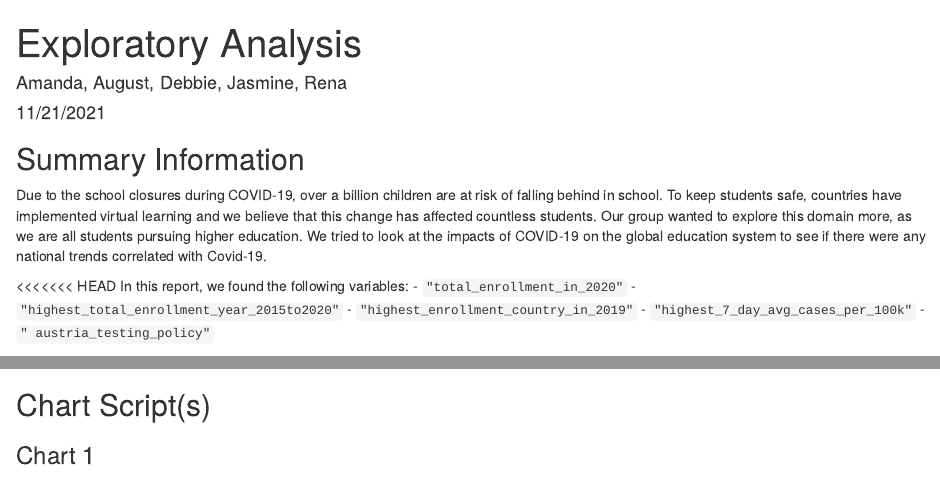
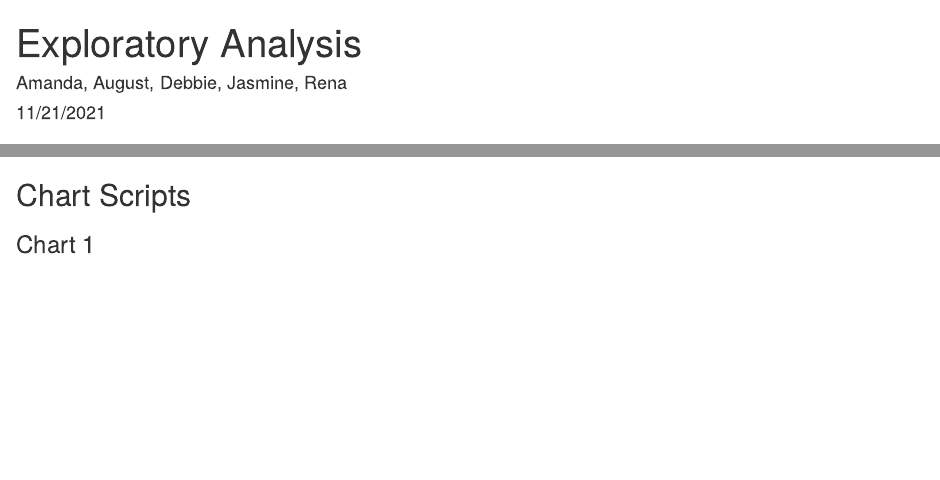
Before and after one commit to Gnixx/INFO201-AB-5, an R Markdown document (index.Rmd): the page in a window 1100 px wide, from its top, and a second part further down, joined at a grey line. Rendered offline with R 4.5, knitr and Pandoc, with nearby package versions; some code elsewhere in the file could not run offline.

Commit message:
rmd fixing

````diff
--- a/index.Rmd
+++ b/index.Rmd
@@ -18,10 +18,3 @@
 
 Due to the school closures during COVID-19, over a billion children are at risk of falling behind in school. To keep students safe, countries have implemented virtual learning and we believe that this change has affected countless students. Our group wanted to explore this domain more, as we are all students pursuing higher education. We tried to look at the impacts of COVID-19 on the global education system to see if there were any national trends correlated with Covid-19.
 
-<<<<<<< HEAD
-In this report, we found the following variables:
-- `"total_enrollment_in_2020"`
-- `"highest_total_enrollment_year_2015to2020"`
-- `"highest_enrollment_country_in_2019"`
-- `"highest_7_day_avg_cases_per_100k"`
-- `" austria_testing_policy"`
@@ -44,3 +26,2 @@
 
 
-## Chart Script(s)
@@ -47,4 +32,6 @@
+## Chart Scripts
 ### Chart 1
+
 ``` {r echo=FALSE}
 closure_duration_plot
 ```
````
Also changed, not shown: Analysis3.R (+0 -2 lines), analysis1.R (renamed from school-closure.R), index.html, index.Rmd (21 more changed lines).
